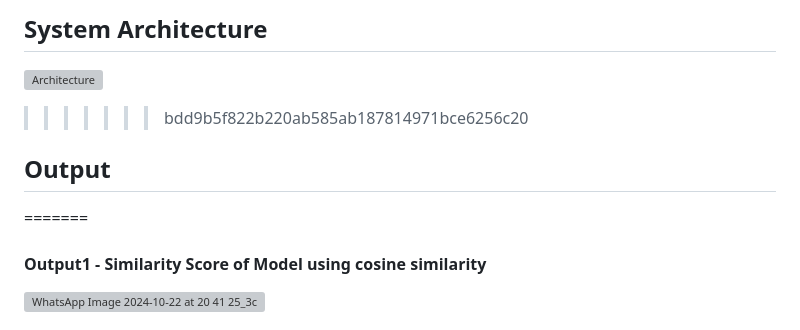
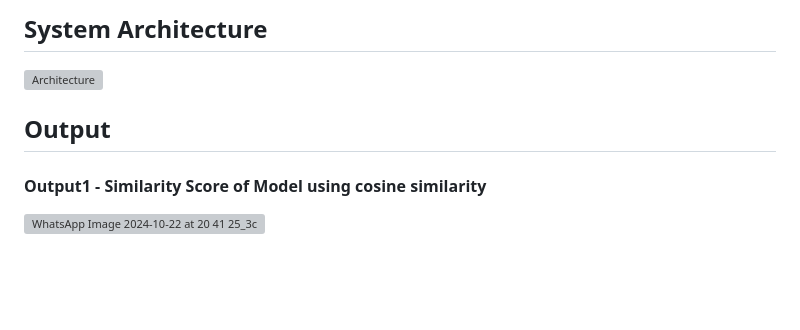
Before and after one commit to Vivekreddy8360/Projectwork1, a Markdown page: README.md, the part around the change. GitHub-like rendering; blank space fills up the shorter version; grey boxes are pictures that could not be loaded.

```diff
--- a/README.md
+++ b/README.md
@@ -27,13 +27,13 @@ An AI-driven mock interview assistant, like the one you're developing, leverages
 <!--Embed the system architecture diagram as shown below-->
 
 ![Architecture](https://github.com/user-attachments/assets/9f34606a-b045-47c0-ac2a-382fa05807a4)
->>>>>>> bdd9b5f822b220ab585ab187814971bce6256c20
+
 
 ## Output
 
 <!--Embed the Output picture at respective places as shown below as shown below-->
 
-=======
+
 #### Output1 - Similarity Score of Model using cosine similarity
 ![WhatsApp Image 2024-10-22 at 20 41 25_3c34fbb6](https://github.com/user-attachments/assets/ae983725-30bf-40ff-beb7-fe155135d83b)
 
```
